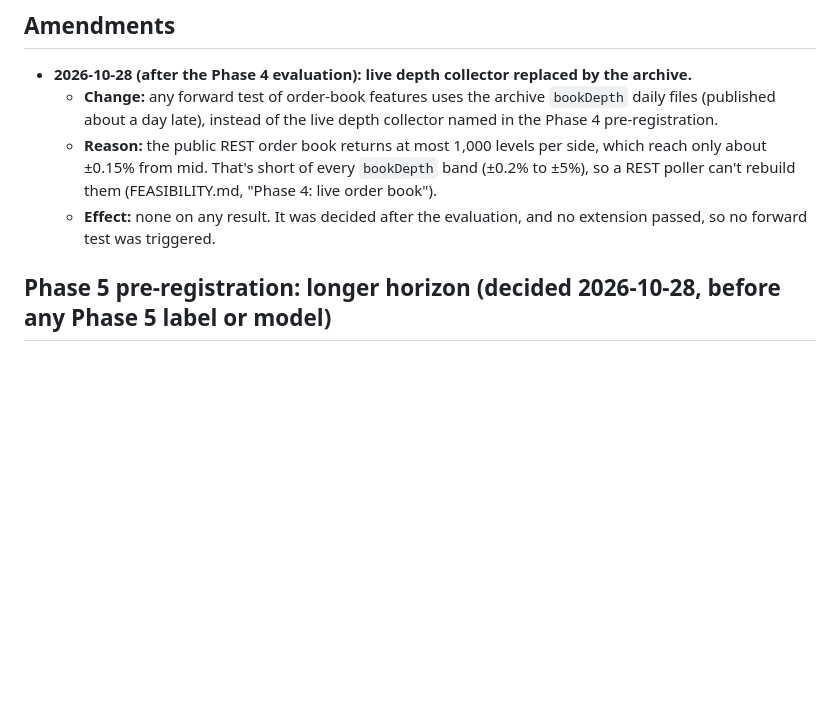
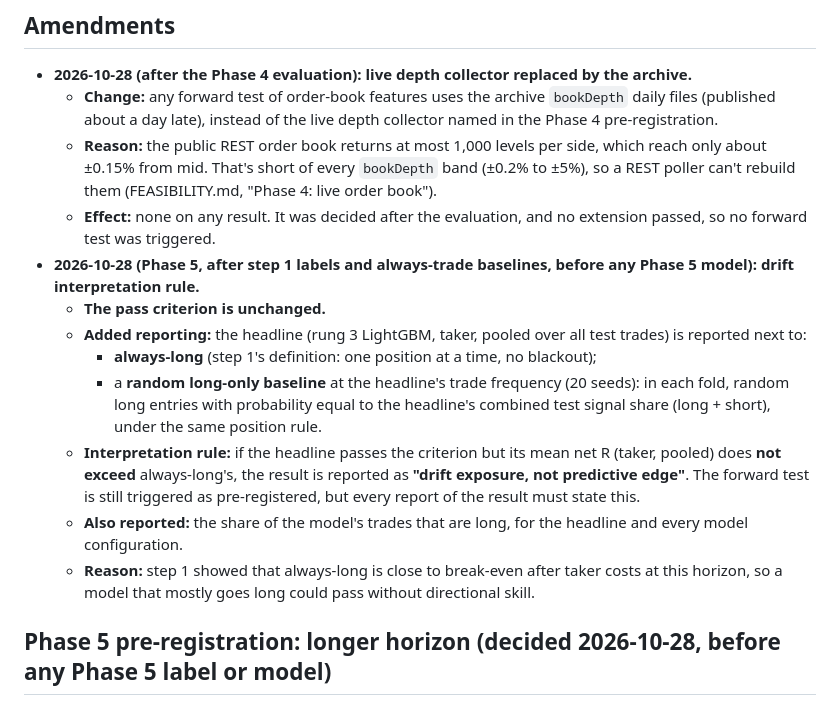
Before and after one commit to maazkashif1/MBPE, a Markdown page: SCOPE.md, the part around the change. Drawn GitHub-style; blank space fills up the shorter version.

Commit message:
SCOPE amendment (Phase 5, before any model): drift interpretation rule
Pass criterion unchanged. The headline is reported next to always-long and a
random long-only baseline at its trade frequency (20 seeds); if it passes but
does not beat always-long's mean net R, it is reported as "drift exposure, not
predictive edge" (forward test still triggered). Long-trade share reported.

Co-Authored-By: Claude Opus 5.5 <noreply@anthropic.com>

```diff
--- a/SCOPE.md
+++ b/SCOPE.md
@@ -249,6 +249,14 @@ The holdout is run once to conclude the study (option 1 in reports/FINDINGS.md).
   - **Change:** any forward test of order-book features uses the archive `bookDepth` daily files (published about a day late), instead of the live depth collector named in the Phase 4 pre-registration.
   - **Reason:** the public REST order book returns at most 1,000 levels per side, which reach only about ±0.15% from mid. That's short of every `bookDepth` band (±0.2% to ±5%), so a REST poller can't rebuild them (FEASIBILITY.md, "Phase 4: live order book").
   - **Effect:** none on any result. It was decided after the evaluation, and no extension passed, so no forward test was triggered.
+- **2026-10-28 (Phase 5, after step 1 labels and always-trade baselines, before any Phase 5 model): drift interpretation rule.**
+  - **The pass criterion is unchanged.**
+  - **Added reporting:** the headline (rung 3 LightGBM, taker, pooled over all test trades) is reported next to:
+    - **always-long** (step 1's definition: one position at a time, no blackout);
+    - a **random long-only baseline** at the headline's trade frequency (20 seeds): in each fold, random long entries with probability equal to the headline's combined test signal share (long + short), under the same position rule.
+  - **Interpretation rule:** if the headline passes the criterion but its mean net R (taker, pooled) does **not exceed** always-long's, the result is reported as **"drift exposure, not predictive edge"**. The forward test is still triggered as pre-registered, but every report of the result must state this.
+  - **Also reported:** the share of the model's trades that are long, for the headline and every model configuration.
+  - **Reason:** step 1 showed that always-long is close to break-even after taker costs at this horizon, so a model that mostly goes long could pass without directional skill.
 
 ## Phase 5 pre-registration: longer horizon (decided 2026-10-28, before any Phase 5 label or model)
 
```
